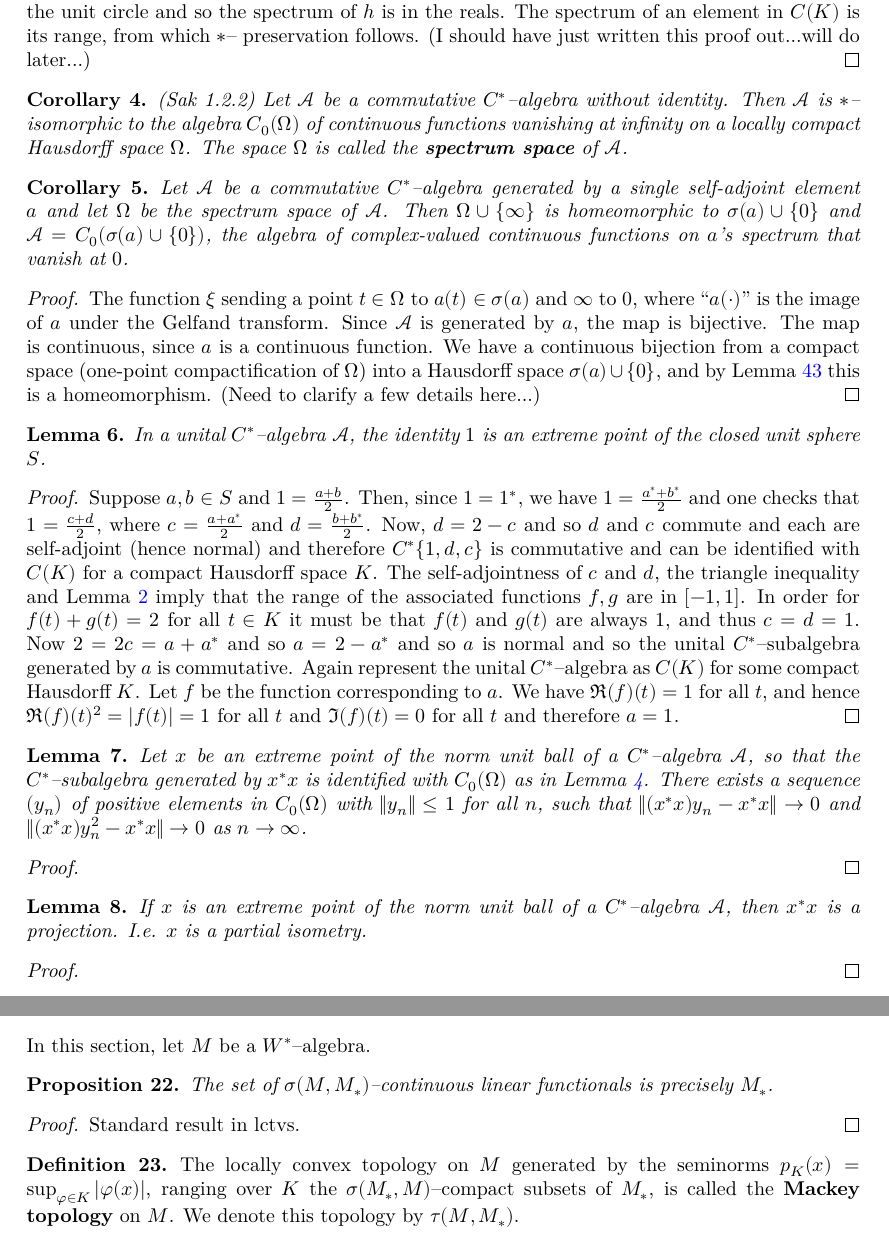
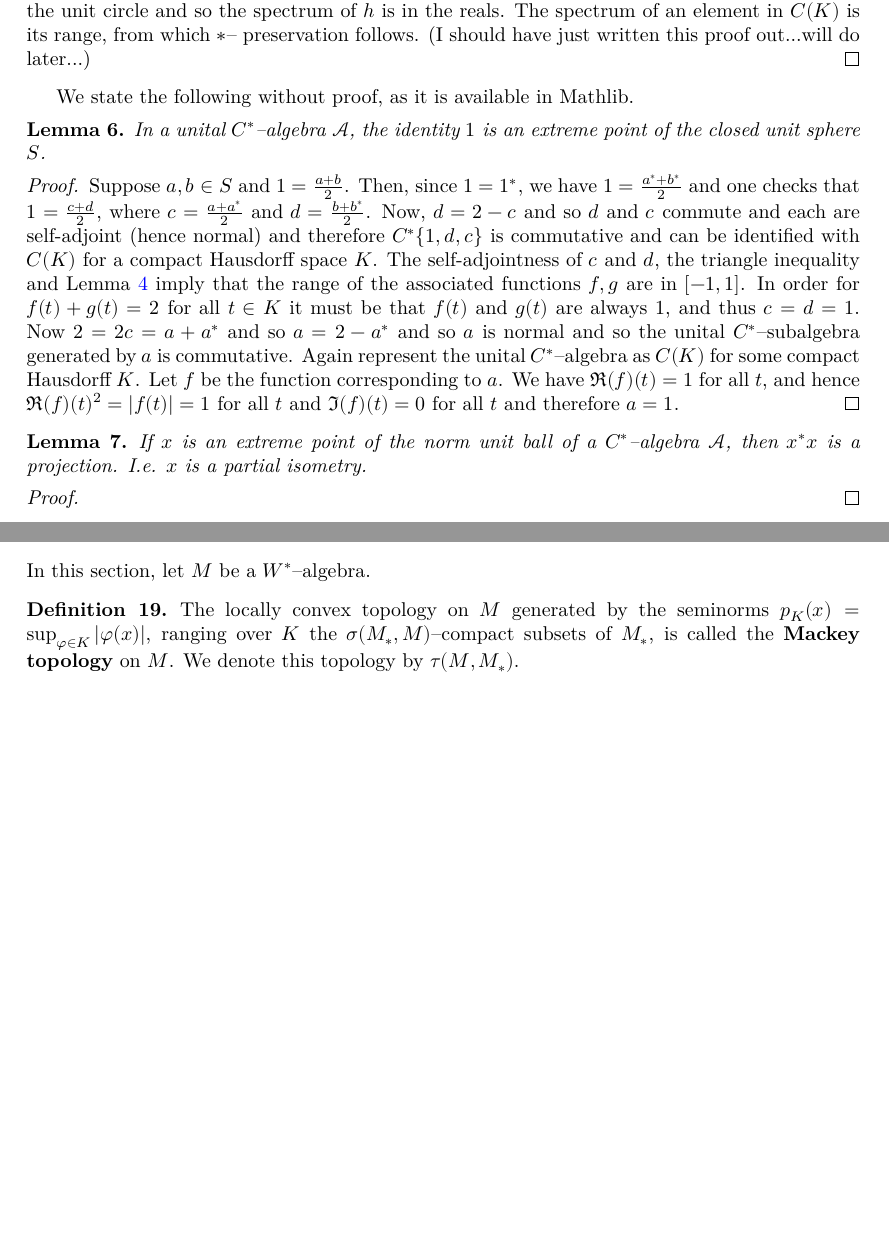
Before and after one commit to j-loreaux/LeanOA, a LaTeX thesis (blueprint/src/print.tex, which reads blueprint/src/BlueprintFiles/WStarAlgandTops.tex): two parts of pages 3 and 5 of 15 before the commit and two parts of pages 3 and 4 of 15 after it, joined at a grey line, cut so that both start at the same text, the shorter picture padded with empty space. Compiled offline with XeLaTeX.

Commit message:
A bit of cleanup. Not comprehensive!

```diff
--- a/blueprint/src/BlueprintFiles/WStarAlgandTops.tex
+++ b/blueprint/src/BlueprintFiles/WStarAlgandTops.tex
@@ -64,31 +86,49 @@ An associative algebra $\mathcal{A}$ over the complex numbers is called a \textb
   preservation follows. (I should have just written this proof out...will do later...)
 \end{proof}
 
-\begin{corollary}
-  \label{cor:nonunital_gelfand_Sak_1_2_2} (Sak 1.2.2)
-  \uses{thm:comm_cstar_cts_fcns_Sak_1_2_1}
-  Let $\mathcal{A}$ be a commutative $C^{*}$--algebra without identity. Then $\mathcal{A}$ is $*$--isomorphic to the
-  algebra $C_{0}(\Omega)$ of continuous functions vanishing at infinity on a locally compact Hausdorff space $\Omega$.
-  The space $\Omega$ is called the \textbf{spectrum space} of $\mathcal{A}$.
-\end{corollary}
+% \begin{corollary}
+%   \label{cor:nonunital_gelfand_Sak_1_2_2} (Sak 1.2.2)
+%   \uses{thm:comm_cstar_cts_fcns_Sak_1_2_1}
+%   Let $\mathcal{A}$ be a commutative $C^{*}$--algebra without identity. Then $\mathcal{A}$ is $*$--isomorphic to the
+%   algebra $C_{0}(\Omega)$ of continuous functions vanishing at infinity on a locally compact Hausdorff space $\Omega$.
+%   The space $\Omega$ is called the \textbf{spectrum space} of $\mathcal{A}$.
+% \end{corollary}
 
-\begin{corollary}
-  \label{cor:spec_sa_homeo_spec_cstar}
-  \lean{cfcₙ,IsSelfAdjoint.instNonUnitalIsometricContinuousFunctionalCalculus}
-  \mathlibok
-  \uses{cor:nonunital_gelfand_Sak_1_2_2}
-  Let $\mathcal{A}$ be a commutative $C^{*}$--algebra generated by a single self-adjoint element $a$ and let $\Omega$ be
-  the spectrum space of $\mathcal{A}$. Then $\Omega \cup \{\infty\}$ is homeomorphic to $\sigma(a)\cup \{0\}$ and
-  $\mathcal{A}=C_{0}(\sigma(a)\cup \{0\})$, the algebra of complex-valued continuous functions on $a$'s spectrum that vanish at $0$.
-\end{corollary}
+We state the following without proof, as it is available in Mathlib.
 
-\begin{proof}
-  \leanok
-  The function $\xi$ sending a point $t\in\Omega$ to $a(t)\in \sigma(a)$ and $\infty$ to $0$, where ``$a(\cdot)$'' is the image of
-  $a$ under the Gelfand transform. Since $\mathcal{A}$ is generated by $a$, the map is bijective. The map is continuous, since $a$ is a continuous
-  function. We have a continuous bijection from a compact space (one-point compactification of $\Omega$) into a Hausdorff space $\sigma(a)\cup \{0\}$,
-  and by Lemma \ref{lem:homeo_of_cts_bij_cpt_haus} this is a homeomorphism. (Need to clarify a few details here...)
-\end{proof}
+%\begin{theorem}
+%  \label{thm:cfc_n}
+%  \lean{cfcₙ,IsSelfAdjoint.instNonUnitalIsometricContinuousFunctionalCalculus}
+%  \mathlibok
+%  \uses{def:cstar_def}
+%  Let $\mathcal{A}$ be a $C^{*}$--algebra, and $a\in \mathcal{A}$ such that $a$ is self-adjoint
+%  ($a = a^{*}$) or normal ($a^{*}a=aa^{*}$). Let $\mathcal{A}_{1}$ denote the unitization of
+%  $\mathcal{A}$. A complex number $\lambda$ is in $q\sigma(a)$, the \textit{quasispectrum} of $a$,
+%  if $\lambda - a$ is not invertible in $\mathcal{A}_{1}$. There is an isometric $*$--homomorphism of
+%  $C(q\sigma(a))$ into $\mathcal{A}$ called the \textbf{continuous functional calculus}.
+%\end{theorem}
+
+%\begin{proof}
+%\leanok
+%\end{proof}
+
+%\begin{corollary}
+%  \label{cor:spec_sa_homeo_spec_cstar}
+%  \lean{cfcₙ,IsSelfAdjoint.instNonUnitalIsometricContinuousFunctionalCalculus}
+%  \mathlibok
+%  \uses{thm:cfc_n}
+%  Let $\mathcal{A}$ be a commutative $C^{*}$--algebra generated by a single self-adjoint element $a$ and let $\Omega$ be
+%  the spectrum space of $\mathcal{A}$. Then $\Omega \cup \{\infty\}$ is homeomorphic to $\sigma(a)\cup \{0\}$ and
+%  $\mathcal{A}=C_{0}(\sigma(a)\cup \{0\})$, the algebra of complex-valued continuous functions on $a$'s spectrum that vanish at $0$.
+%\end{corollary}
+
+%\begin{proof}
+%  \leanok
+%  The function $\xi$ sending a point $t\in\Omega$ to $a(t)\in \sigma(a)$ and $\infty$ to $0$, where ``$a(\cdot)$'' is the image of
+%  $a$ under the Gelfand transform. Since $\mathcal{A}$ is generated by $a$, the map is bijective. The map is continuous, since $a$ is a continuous
+%  function. We have a continuous bijection from a compact space (one-point compactification of $\Omega$) into a Hausdorff space $\sigma(a)\cup \{0\}$,
+%  and by Lemma \ref{lem:homeo_of_cts_bij_cpt_haus} this is a homeomorphism. (Need to clarify a few details here...)
+%\end{proof}
 
 \begin{lemma}
   \label{lem:one_is_extreme}
@@ -112,16 +152,16 @@ An associative algebra $\mathcal{A}$ over the complex numbers is called a \textb
   all $t$ and therefore $a=1$.
 \end{proof}
 
-\begin{lemma}
-  \label{lem:fake_approx_unit}
-  \uses{cor:nonunital_gelfand_Sak_1_2_2}
-  Let $x$ be an extreme point of the norm unit ball of a $C^{*}$--algebra $\mathcal{A}$, so that the $C^{*}$--subalgebra generated by $x^{*}x$ is identified with
-  $C_{0}(\Omega)$ as in Lemma \ref{cor:nonunital_gelfand_Sak_1_2_2}. There exists a sequence $(y_n)$ of positive elements in $C_{0}(\Omega)$
-  with $\|y_{n}\|\le 1$ for all $n$, such that $\|(x^{*}x)y_n-x^{*}x\|\to 0$ and $\|(x^{*}x)y_n^{2}-x^{*}x\|\to 0$ as $n\to \infty$.
-\end{lemma}
+%\begin{lemma}
+%  \label{lem:fake_approx_unit}
+%  \uses{cor:nonunital_gelfand_Sak_1_2_2}
+%  Let $x$ be an extreme point of the norm unit ball of a $C^{*}$--algebra $\mathcal{A}$, so that the $C^{*}$--subalgebra generated by $x^{*}x$ is identified with
+%  $C_{0}(\Omega)$ as in Lemma \ref{cor:nonunital_gelfand_Sak_1_2_2}. There exists a sequence $(y_n)$ of positive elements in $C_{0}(\Omega)$
+%  with $\|y_{n}\|\le 1$ for all $n$, such that $\|(x^{*}x)y_n-x^{*}x\|\to 0$ and $\|(x^{*}x)y_n^{2}-x^{*}x\|\to 0$ as $n\to \infty$.
+%\end{lemma}
 
-\begin{proof}
-\end{proof}
+% \begin{proof}
+% \end{proof}
 
 \begin{lemma}
   \label{lem:extreme_partial_isom}
@@ -283,14 +301,14 @@ preduals of $M$ are isomorphic as Banach spaces, so we take the liberty with Sak
 
 In this section, let $M$ be a $W^{*}$--algebra.
 
-\begin{proposition}
-  \label{prop:loc_cvx_result}
-  The set of $\sigma(M,M_{*})$--continuous linear functionals is precisely $M_{*}$.
-\end{proposition}
+%\begin{proposition}
+%  \label{prop:loc_cvx_result}
+%  The set of $\sigma(M,M_{*})$--continuous linear functionals is precisely $M_{*}$.
+%\end{proposition}
 
-\begin{proof}
-  Standard result in lctvs.
-\end{proof}
+%\begin{proof}
+%  Standard result in lctvs.
+%\end{proof}
 
 \begin{definition}
   \label{def:Mackey_top}
```
Also changed, not shown: blueprint/src/BlueprintFiles/NormalityandSigmaWeak.tex (+3 -0 lines), blueprint/src/BlueprintFiles/StoneanMaxCom.tex (+4 -1 lines), blueprint/src/BlueprintFiles/WStarAlgandTops.tex (48 more changed lines).
